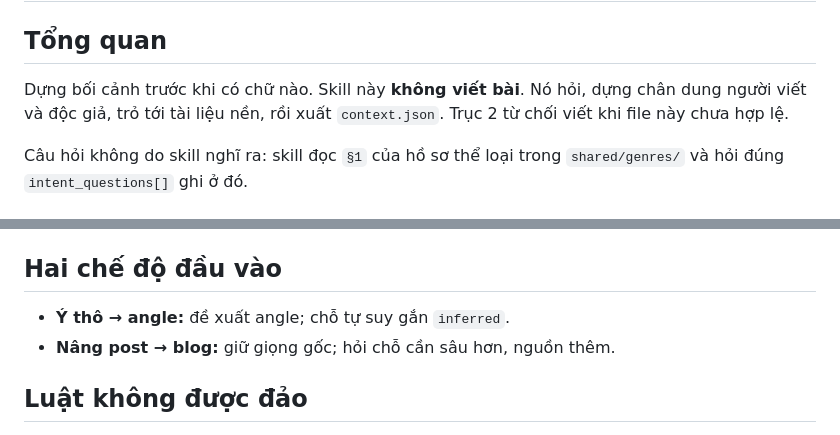
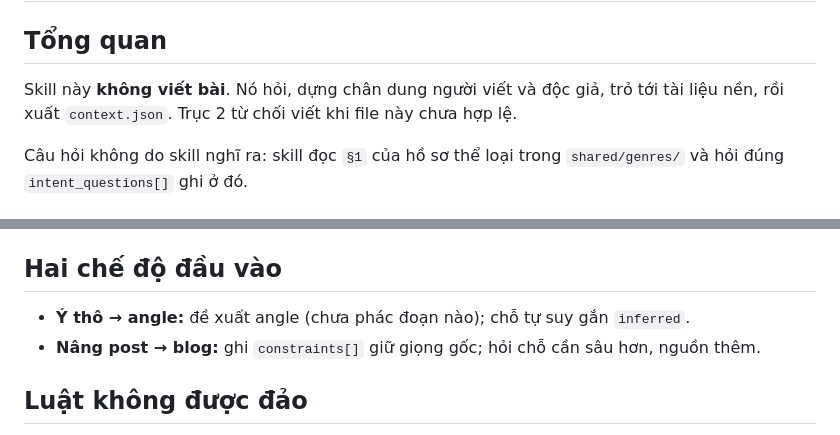
Before and after one commit to ducnguyen221/agent-writing-studio, a Markdown page: skills/01-context-architect/SKILL.md, 2 parts joined by grey strips. Rendered like a GitHub page.

Commit message:
SPR-43 TK7-WS fix: RF-TK7WS-1/4
Co-Authored-By: Claude Sonnet 5.5 <noreply@anthropic.com>

```diff
--- a/skills/01-context-architect/SKILL.md
+++ b/skills/01-context-architect/SKILL.md
@@ -7,7 +7,7 @@ description: Use when writing is about to start and the brief is still thin —
 
 ## Tổng quan
 
-Dựng bối cảnh trước khi có chữ nào. Skill này **không viết bài**. Nó hỏi, dựng chân dung người viết và độc giả, trỏ tới tài liệu nền, rồi xuất
+Skill này **không viết bài**. Nó hỏi, dựng chân dung người viết và độc giả, trỏ tới tài liệu nền, rồi xuất
 `context.json`. Trục 2 từ chối viết khi file này chưa hợp lệ.
 
 Câu hỏi không do skill nghĩ ra: skill đọc `§1` của hồ sơ thể loại trong `shared/genres/` và hỏi đúng
@@ -32,8 +32,8 @@ Câu hỏi không do skill nghĩ ra: skill đọc `§1` của hồ sơ thể lo
 
 ## Hai chế độ đầu vào
 
-- **Ý thô → angle:** đề xuất angle; chỗ tự suy gắn `inferred`.
-- **Nâng post → blog:** giữ giọng gốc; hỏi chỗ cần sâu hơn, nguồn thêm.
+- **Ý thô → angle:** đề xuất angle (chưa phác đoạn nào); chỗ tự suy gắn `inferred`.
+- **Nâng post → blog:** ghi `constraints[]` giữ giọng gốc; hỏi chỗ cần sâu hơn, nguồn thêm.
 
 ## Luật không được đảo
 
```
